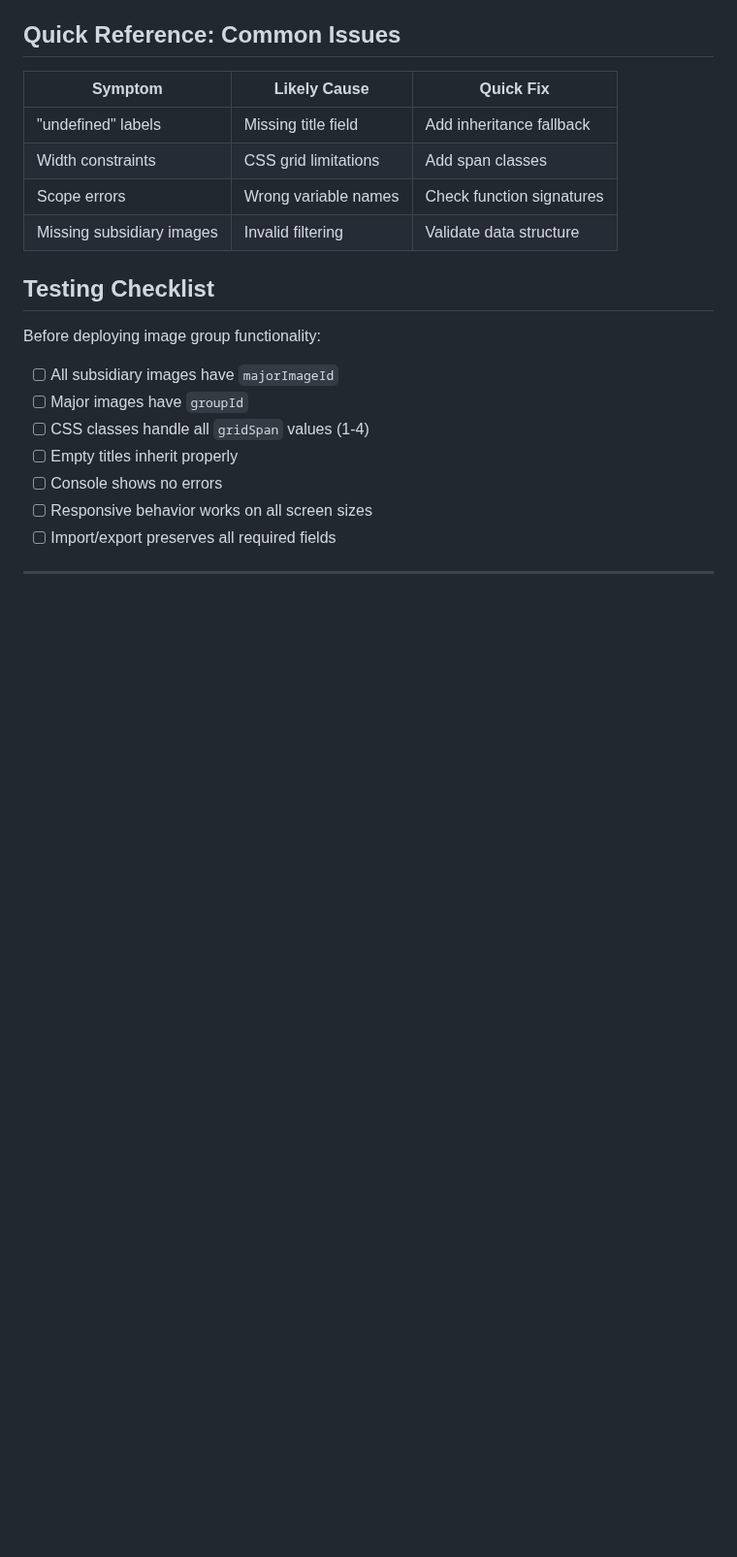
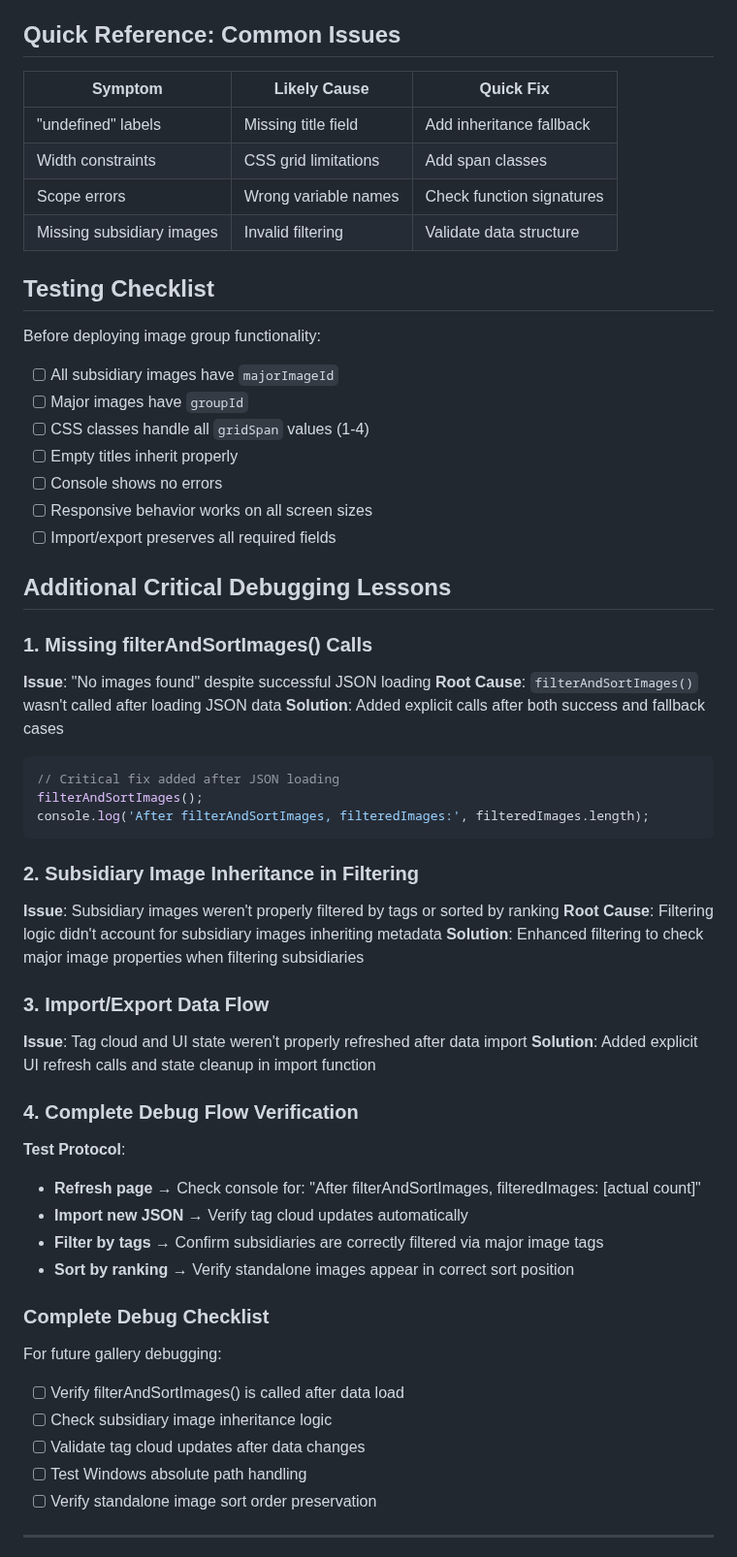
Before and after one commit to ALex-Everett-Liu/roam-sepulture-html, a Markdown page: debug-logs/debugging-lessons-learned.md, the part around one of its changes. Shown at 97% size. Drawn GitHub-style; blank space fills up the shorter version.

Commit message:
update debug logs

````diff
--- a/debug-logs/debugging-lessons-learned.md
+++ b/debug-logs/debugging-lessons-learned.md
@@ -147,5 +147,41 @@ Before deploying image group functionality:
 - [ ] Responsive behavior works on all screen sizes
 - [ ] Import/export preserves all required fields
 
+## Additional Critical Debugging Lessons
+
+### 1. Missing filterAndSortImages() Calls
+**Issue**: "No images found" despite successful JSON loading
+**Root Cause**: `filterAndSortImages()` wasn't called after loading JSON data
+**Solution**: Added explicit calls after both success and fallback cases
+```javascript
+// Critical fix added after JSON loading
+filterAndSortImages();
+console.log('After filterAndSortImages, filteredImages:', filteredImages.length);
+```
+
+### 2. Subsidiary Image Inheritance in Filtering
+**Issue**: Subsidiary images weren't properly filtered by tags or sorted by ranking
+**Root Cause**: Filtering logic didn't account for subsidiary images inheriting metadata
+**Solution**: Enhanced filtering to check major image properties when filtering subsidiaries
+
+### 3. Import/Export Data Flow
+**Issue**: Tag cloud and UI state weren't properly refreshed after data import
+**Solution**: Added explicit UI refresh calls and state cleanup in import function
+
+### 4. Complete Debug Flow Verification
+**Test Protocol**:
+- **Refresh page** → Check console for: "After filterAndSortImages, filteredImages: [actual count]"
+- **Import new JSON** → Verify tag cloud updates automatically
+- **Filter by tags** → Confirm subsidiaries are correctly filtered via major image tags
+- **Sort by ranking** → Verify standalone images appear in correct sort position
+
+### Complete Debug Checklist
+For future gallery debugging:
+- [ ] Verify filterAndSortImages() is called after data load
+- [ ] Check subsidiary image inheritance logic
+- [ ] Validate tag cloud updates after data changes
+- [ ] Test Windows absolute path handling
+- [ ] Verify standalone image sort order preservation
+
 ---
 
````
Also changed, not shown: other parts of debug-logs/debugging-lessons-learned.md (+1 -1 lines), debug-logs/debugging-standalone-image-sorting.md (+68 -0 lines).
